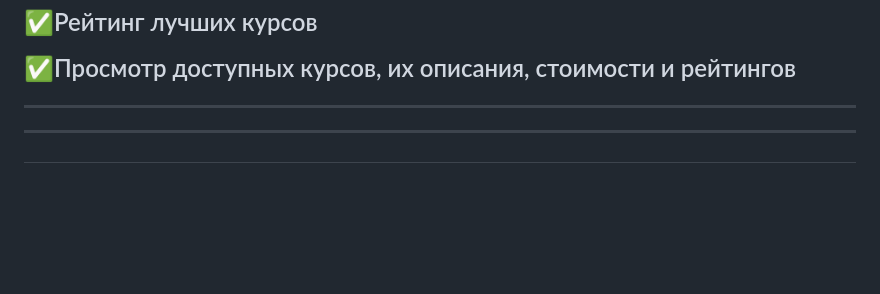
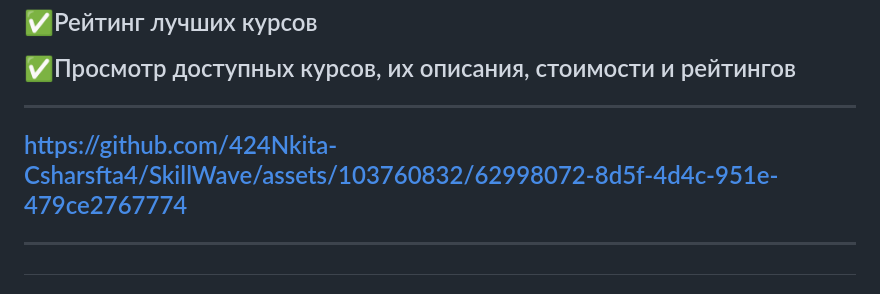
Before and after one commit to 424Nkita-Csharsfta4/SkillWave, a Markdown page: README.md, the part around one of its changes. Rendered like a GitHub page; blank space fills up the shorter version.

```diff
--- a/README.md
+++ b/README.md
@@ -43,6 +43,10 @@ _______________________________________
 
 
 
+https://github.com/424Nkita-Csharsfta4/SkillWave/assets/103760832/62998072-8d5f-4d4c-951e-479ce2767774
+
+
+
 
 _______________________________________
 
```
Also changed, not shown: other parts of README.md (+1 -0 lines).
